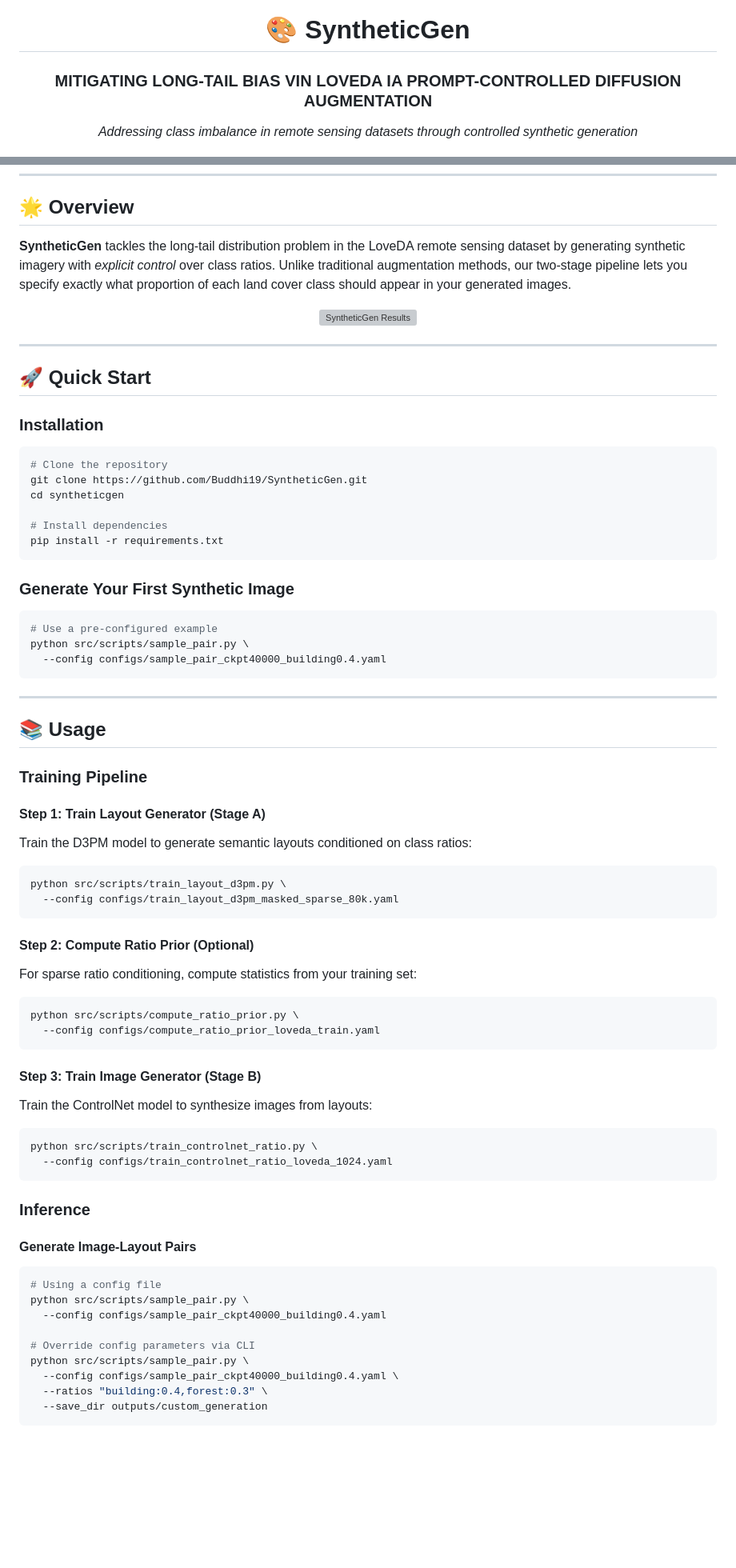
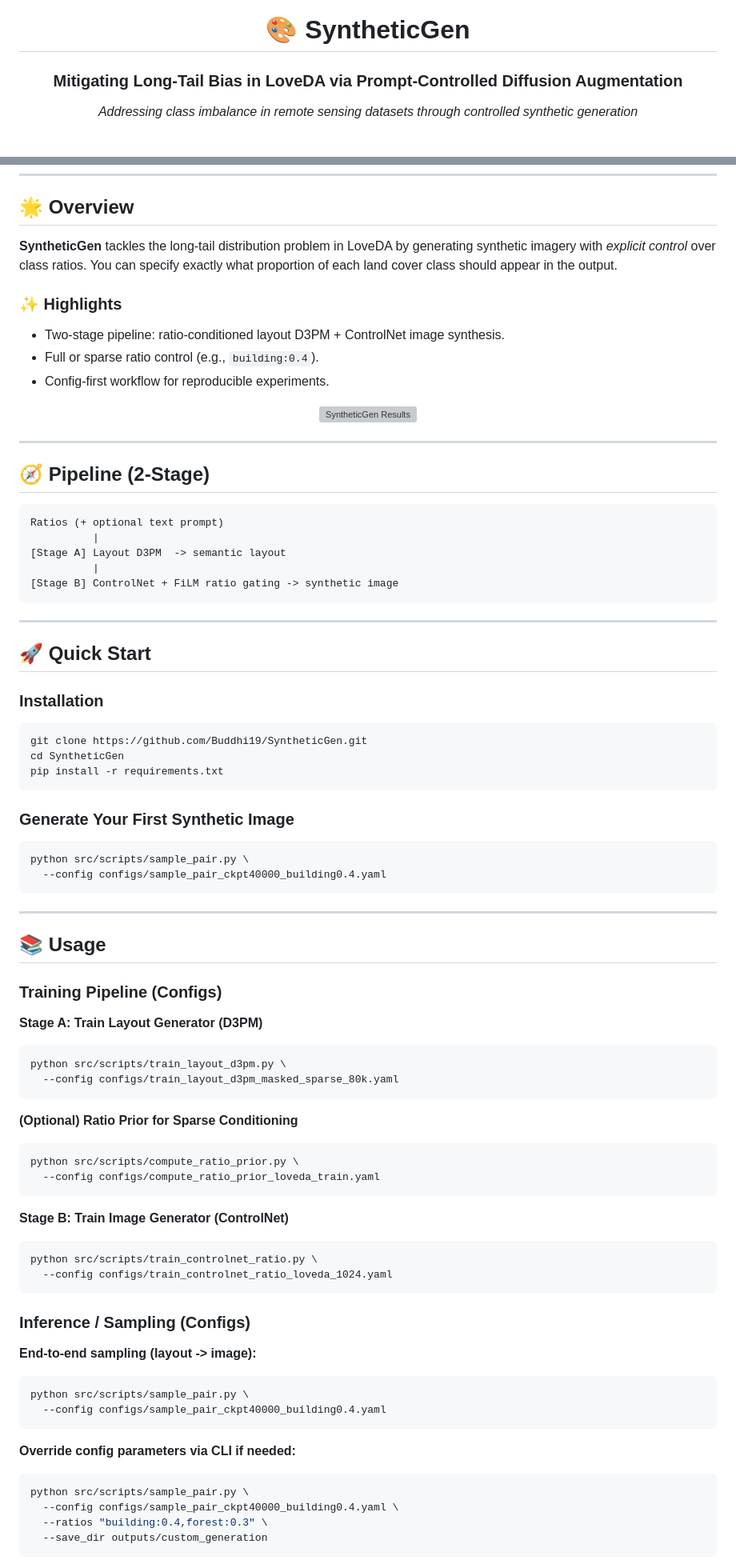
Before and after one commit to Buddhi19/SyntheticGen, a Markdown page: README.md, 2 parts joined by grey strips. Shown at 80% size. Rendered like a GitHub page; blank space fills up the shorter version; grey boxes are pictures that could not be loaded.

Commit message:
fix: Correct typos and improve clarity in README.md

````diff
--- a/README.md
+++ b/README.md
@@ -2,7 +2,7 @@
 
 # 🎨 SyntheticGen
 
-### MITIGATING LONG-TAIL BIAS VIN LOVEDA IA PROMPT-CONTROLLED DIFFUSION AUGMENTATION
+### Mitigating Long-Tail Bias in LoveDA via Prompt-Controlled Diffusion Augmentation
 
 *Addressing class imbalance in remote sensing datasets through controlled synthetic generation*
 
@@ -16,78 +16,79 @@
 
 ## 🌟 Overview
 
-**SyntheticGen** tackles the long-tail distribution problem in the LoveDA remote sensing dataset by generating synthetic imagery with *explicit control* over class ratios. Unlike traditional augmentation methods, our two-stage pipeline lets you specify exactly what proportion of each land cover class should appear in your generated images.
+**SyntheticGen** tackles the long-tail distribution problem in LoveDA by generating synthetic imagery with *explicit control* over class ratios. You can specify exactly what proportion of each land cover class should appear in the output.
+
+### ✨ Highlights
+- Two-stage pipeline: ratio-conditioned layout D3PM + ControlNet image synthesis.
+- Full or sparse ratio control (e.g., `building:0.4`).
+- Config-first workflow for reproducible experiments.
 
 <div align="center">
   <img src="docs/results.png" alt="SyntheticGen Results" width="100%">
 </div>
 
+---
+
+## 🧭 Pipeline (2-Stage)
+```
+Ratios (+ optional text prompt)
+          |
+[Stage A] Layout D3PM  -> semantic layout
+          |
+[Stage B] ControlNet + FiLM ratio gating -> synthetic image
+```
 
 ---
 
 ## 🚀 Quick Start
 
 ### Installation
-
 ```bash
-# Clone the repository
 git clone https://github.com/Buddhi19/SyntheticGen.git
-cd syntheticgen
-
-# Install dependencies
+cd SyntheticGen
 pip install -r requirements.txt
 ```
 
 ### Generate Your First Synthetic Image
-
 ```bash
-# Use a pre-configured example
 python src/scripts/sample_pair.py \
   --config configs/sample_pair_ckpt40000_building0.4.yaml
 ```
+
 ---
 
 ## 📚 Usage
 
-### Training Pipeline
+### Training Pipeline (Configs)
 
-#### Step 1: Train Layout Generator (Stage A)
-
-Train the D3PM model to generate semantic layouts conditioned on class ratios:
-
+**Stage A: Train Layout Generator (D3PM)**
 ```bash
 python src/scripts/train_layout_d3pm.py \
   --config configs/train_layout_d3pm_masked_sparse_80k.yaml
 ```
 
-#### Step 2: Compute Ratio Prior (Optional)
-
-For sparse ratio conditioning, compute statistics from your training set:
-
+**(Optional) Ratio Prior for Sparse Conditioning**
 ```bash
 python src/scripts/compute_ratio_prior.py \
   --config configs/compute_ratio_prior_loveda_train.yaml
 ```
 
-#### Step 3: Train Image Generator (Stage B)
-
-Train the ControlNet model to synthesize images from layouts:
-
+**Stage B: Train Image Generator (ControlNet)**
 ```bash
 python src/scripts/train_controlnet_ratio.py \
   --config configs/train_controlnet_ratio_loveda_1024.yaml
 ```
 
-### Inference
+### Inference / Sampling (Configs)
 
-#### Generate Image-Layout Pairs
-
+**End-to-end sampling (layout -> image):**
 ```bash
-# Using a config file
 python src/scripts/sample_pair.py \
   --config configs/sample_pair_ckpt40000_building0.4.yaml
+```
 
-# Override config parameters via CLI
+**Override config parameters via CLI if needed:**
+```bash
 python src/scripts/sample_pair.py \
   --config configs/sample_pair_ckpt40000_building0.4.yaml \
   --ratios "building:0.4,forest:0.3" \
````
Also changed, not shown: other parts of README.md (+51 -80 lines).
